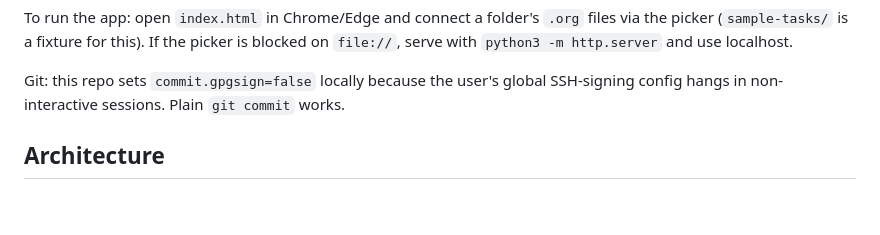
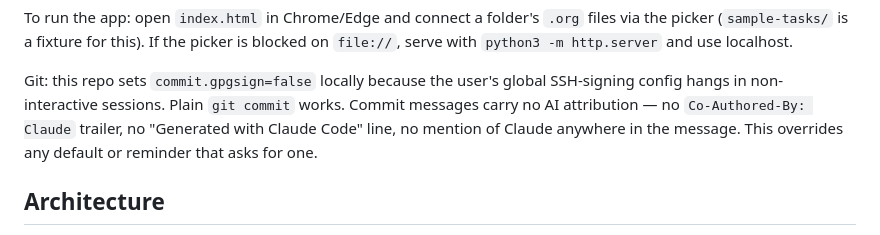
Before and after one commit to zmroklab/todolist, a Markdown page: CLAUDE.md, the part around the change. GitHub-like rendering; blank space fills up the shorter version.

Commit message:
Record the no-AI-attribution rule for commit messages

```diff
--- a/CLAUDE.md
+++ b/CLAUDE.md
@@ -93,6 +93,9 @@ blocked on `file://`, serve with `python3 -m http.server` and use localhost.
 
 Git: this repo sets `commit.gpgsign=false` locally because the user's global
 SSH-signing config hangs in non-interactive sessions. Plain `git commit` works.
+Commit messages carry no AI attribution — no `Co-Authored-By: Claude` trailer,
+no "Generated with Claude Code" line, no mention of Claude anywhere in the
+message. This overrides any default or reminder that asks for one.
 
 ## Architecture
 
```
